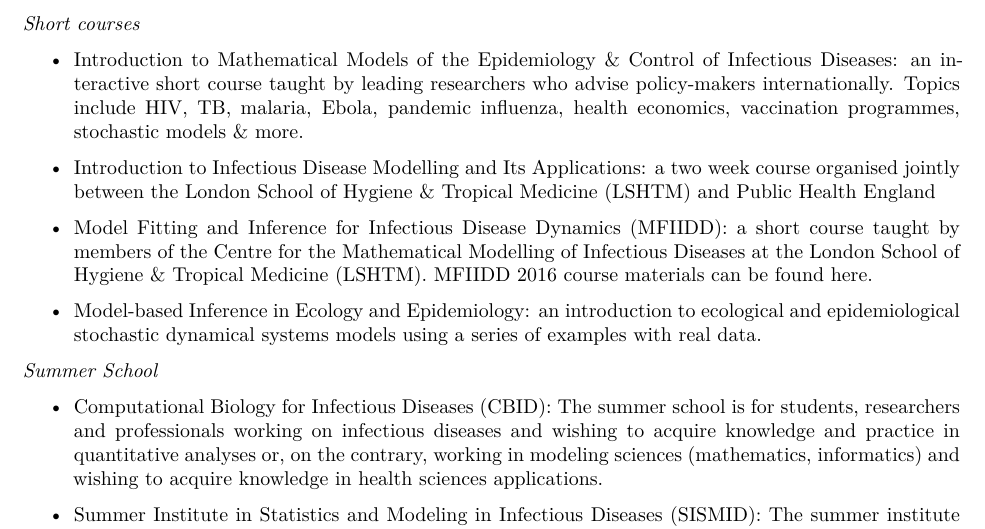
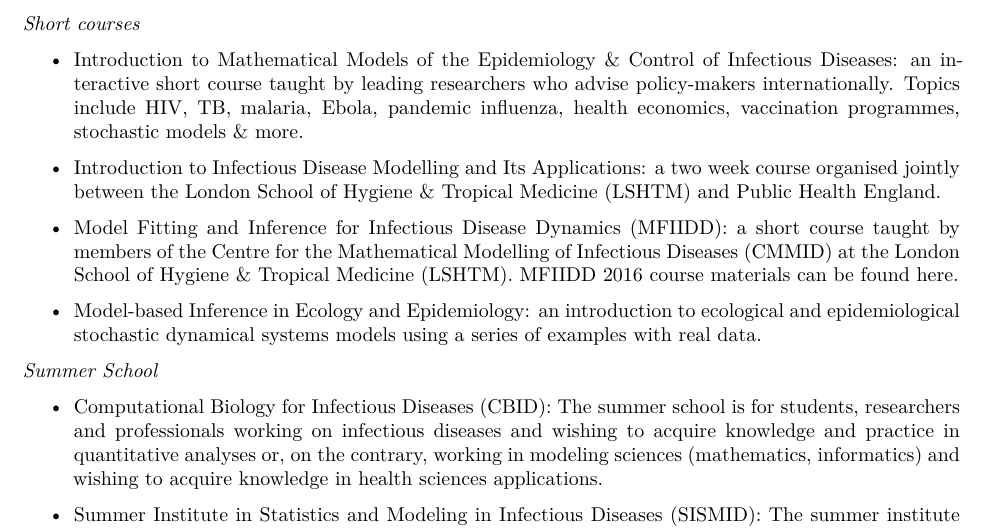
Before and after one commit to caijun/res4flu, an R Markdown document (README.Rmd): part of page 5 of 10, cut so that both start at the same text. The pictures show the output file README.pdf that the author committed with the source.

Commit message:
add abbreviation

```diff
--- a/README.Rmd
+++ b/README.Rmd
@@ -191,9 +191,9 @@ output:
 
 * [Introduction to Mathematical Models of the Epidemiology & Control of Infectious Diseases](http://www.infectiousdiseasemodels.org/): an interactive short course taught by leading researchers who advise policy-makers internationally. Topics include HIV, TB, malaria, Ebola, pandemic influenza, health economics, vaccination programmes, stochastic models & more.
 
-* [Introduction to Infectious Disease Modelling and Its Applications](https://www.lshtm.ac.uk/study/courses/short-courses/infectious-disease-modelling): a two week course organised jointly between the [London School of Hygiene & Tropical Medicine (LSHTM)](https://www.lshtm.ac.uk/) and [Public Health England](https://www.gov.uk/government/organisations/public-health-england)
+* [Introduction to Infectious Disease Modelling and Its Applications](https://www.lshtm.ac.uk/study/courses/short-courses/infectious-disease-modelling): a two week course organised jointly between the [London School of Hygiene & Tropical Medicine (LSHTM)](https://www.lshtm.ac.uk/) and [Public Health England](https://www.gov.uk/government/organisations/public-health-england).
 
-* [Model Fitting and Inference for Infectious Disease Dynamics (MFIIDD)](https://www.lshtm.ac.uk/study/courses/short-courses/infectious-diseases-dynamics): a short course taught by members of the [Centre for the Mathematical Modelling of Infectious Diseases](http://cmmid.lshtm.ac.uk/) at the [London School of Hygiene & Tropical Medicine (LSHTM)](https://www.lshtm.ac.uk/). MFIIDD 2016 course materials can be found [here](http://sbfnk.github.io/mfiidd/index.html).
+* [Model Fitting and Inference for Infectious Disease Dynamics (MFIIDD)](https://www.lshtm.ac.uk/study/courses/short-courses/infectious-diseases-dynamics): a short course taught by members of the [Centre for the Mathematical Modelling of Infectious Diseases (CMMID)](http://cmmid.lshtm.ac.uk/) at the [London School of Hygiene & Tropical Medicine (LSHTM)](https://www.lshtm.ac.uk/). MFIIDD 2016 course materials can be found [here](http://sbfnk.github.io/mfiidd/index.html).
 
 * [Model-based Inference in Ecology and Epidemiology](http://kingaa.github.io/short-course/): an introduction to ecological and epidemiological stochastic dynamical systems models using a series of examples with real data.
 
```
Also changed, not shown: README.md, README.pdf.
